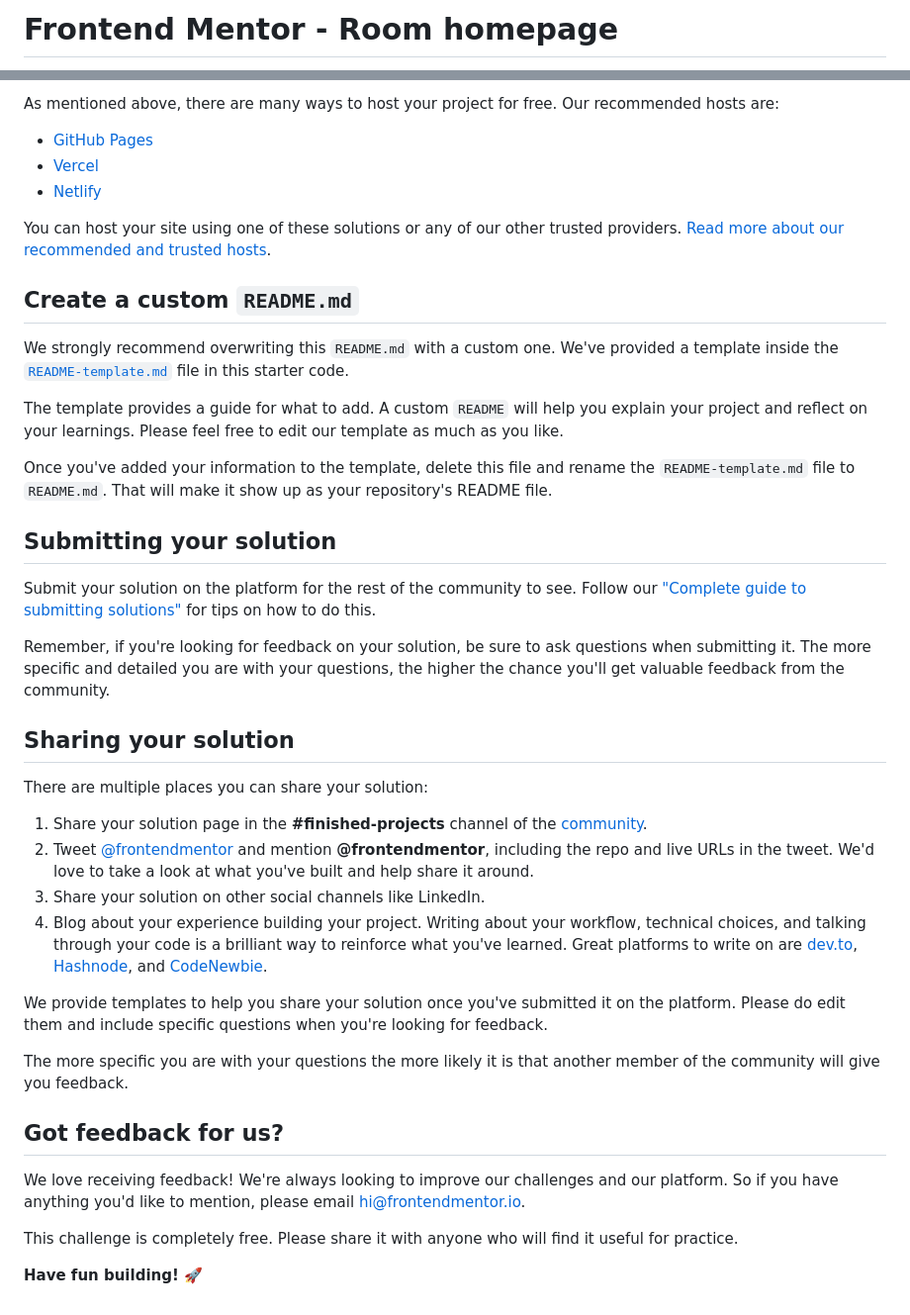
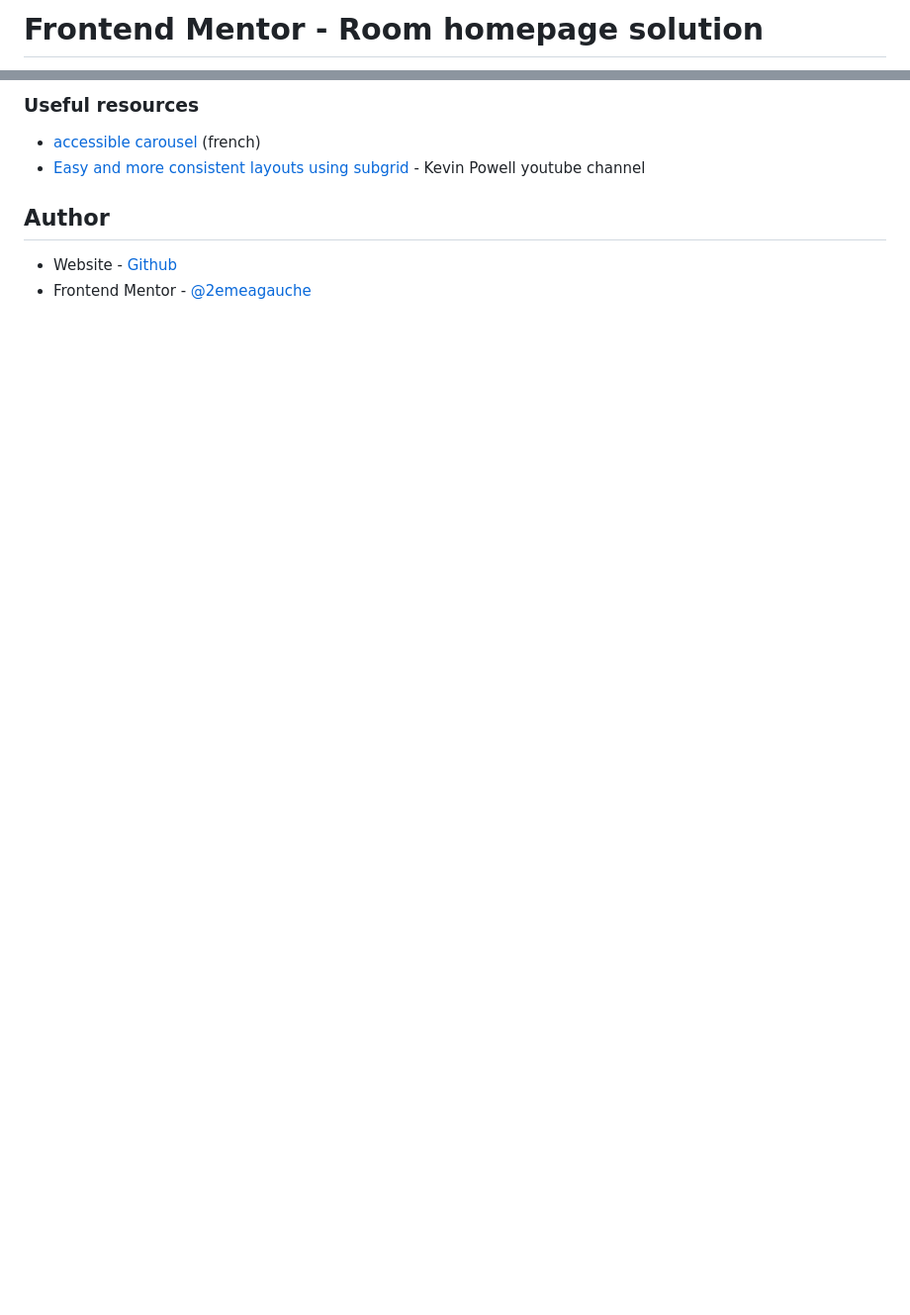
Before and after one commit to 2emeagauche/frontend-mentor-room-homepage, a Markdown page: README.md, 2 parts joined by grey strips. Shown: that part at 99% size. Drawn GitHub-style; blank space fills up the shorter version.

```diff
--- a/README.md
+++ b/README.md
@@ -1,2 +1,2 @@
-# Frontend Mentor - Room homepage
+# Frontend Mentor - Room homepage solution
 
@@ -51,43 +63,10 @@ Feel free to use any workflow that you feel comfortable with. Below is a suggest
 
-As mentioned above, there are many ways to host your project for free. Our recommended hosts are:
+### Useful resources
 
-- [GitHub Pages](https://pages.github.com/)
-- [Vercel](https://vercel.com/)
-- [Netlify](https://www.netlify.com/)
+- [accessible carousel](https://www.adilade.fr/blog/carrousel-accessible-responsive-vanillajs/) (french)
+- [Easy and more consistent layouts using subgrid](https://youtu.be/IIQa9f0REtM?si=d4SoAF3-vBQRcVbu) - Kevin Powell youtube channel
 
-You can host your site using one of these solutions or any of our other trusted providers. [Read more about our recommended and trusted hosts](https://medium.com/frontend-mentor/frontend-mentor-trusted-hosting-providers-bf000dfebe).
+## Author
 
-## Create a custom `README.md`
-
-We strongly recommend overwriting this `README.md` with a custom one. We've provided a template inside the [`README-template.md`](./README-template.md) file in this starter code.
-
-The template provides a guide for what to add. A custom `README` will help you explain your project and reflect on your learnings. Please feel free to edit our template as much as you like.
-
-Once you've added your information to the template, delete this file and rename the `README-template.md` file to `README.md`. That will make it show up as your repository's README file.
-
-## Submitting your solution
-
-Submit your solution on the platform for the rest of the community to see. Follow our ["Complete guide to submitting solutions"](https://medium.com/frontend-mentor/a-complete-guide-to-submitting-solutions-on-frontend-mentor-ac6384162248) for tips on how to do this.
-
-Remember, if you're looking for feedback on your solution, be sure to ask questions when submitting it. The more specific and detailed you are with your questions, the higher the chance you'll get valuable feedback from the community.
-
-## Sharing your solution
-
-There are multiple places you can share your solution:
-
-1. Share your solution page in the **#finished-projects** channel of the [community](https://www.frontendmentor.io/community).
-2. Tweet [@frontendmentor](https://twitter.com/frontendmentor) and mention **@frontendmentor**, including the repo and live URLs in the tweet. We'd love to take a look at what you've built and help share it around.
-3. Share your solution on other social channels like LinkedIn.
-4. Blog about your experience building your project. Writing about your workflow, technical choices, and talking through your code is a brilliant way to reinforce what you've learned. Great platforms to write on are [dev.to](https://dev.to/), [Hashnode](https://hashnode.com/), and [CodeNewbie](https://community.codenewbie.org/).
-
-We provide templates to help you share your solution once you've submitted it on the platform. Please do edit them and include specific questions when you're looking for feedback.
-
-The more specific you are with your questions the more likely it is that another member of the community will give you feedback.
-
-## Got feedback for us?
-
-We love receiving feedback! We're always looking to improve our challenges and our platform. So if you have anything you'd like to mention, please email hi@frontendmentor.io.
-
-This challenge is completely free. Please share it with anyone who will find it useful for practice.
-
-**Have fun building!** 🚀
+- Website - [Github](https://github.com/2emeagauche)
+- Frontend Mentor - [@2emeagauche](https://www.frontendmentor.io/profile/2emeagauche)
```
Also changed, not shown: other parts of README.md (+39 -27 lines), screenshot.jpg (added).
